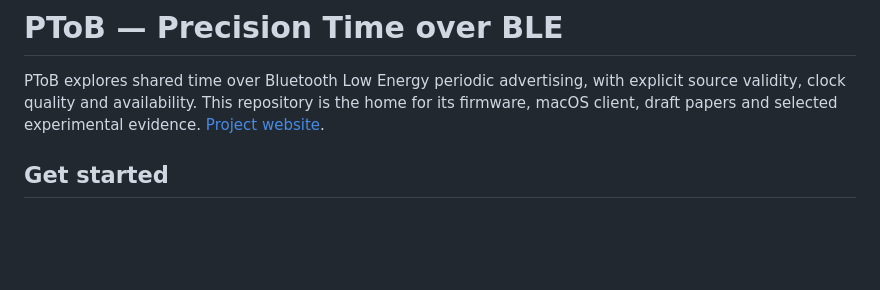
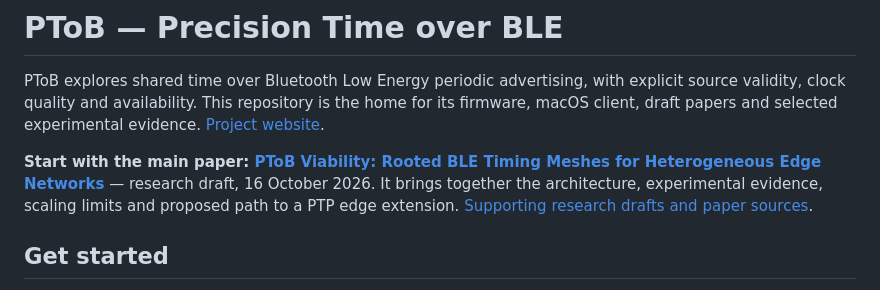
Before and after one commit to yantisj2/PToB, a Markdown page: README.md, the part around the change. Drawn GitHub-style; blank space fills up the shorter version.

Commit message:
Feature PToB Viability as the main research paper

```diff
--- a/README.md
+++ b/README.md
@@ -4,6 +4,12 @@ PToB explores shared time over Bluetooth Low Energy periodic advertising, with
 explicit source validity, clock quality and availability. This repository is the
 home for its firmware, macOS client, draft papers and selected experimental
 evidence. [Project website](https://ptob.dev).
+
+**Start with the main paper: [PToB Viability: Rooted BLE Timing Meshes for
+Heterogeneous Edge Networks](papers/ptob-viability-preprint.pdf)** — research
+draft, 16 October 2026. It brings together the architecture, experimental
+evidence, scaling limits and proposed path to a PTP edge extension.
+[Supporting research drafts and paper sources](papers/README.md).
 
 ## Get started
 
```
Also changed, not shown: papers/README.md (+11 -2 lines).
